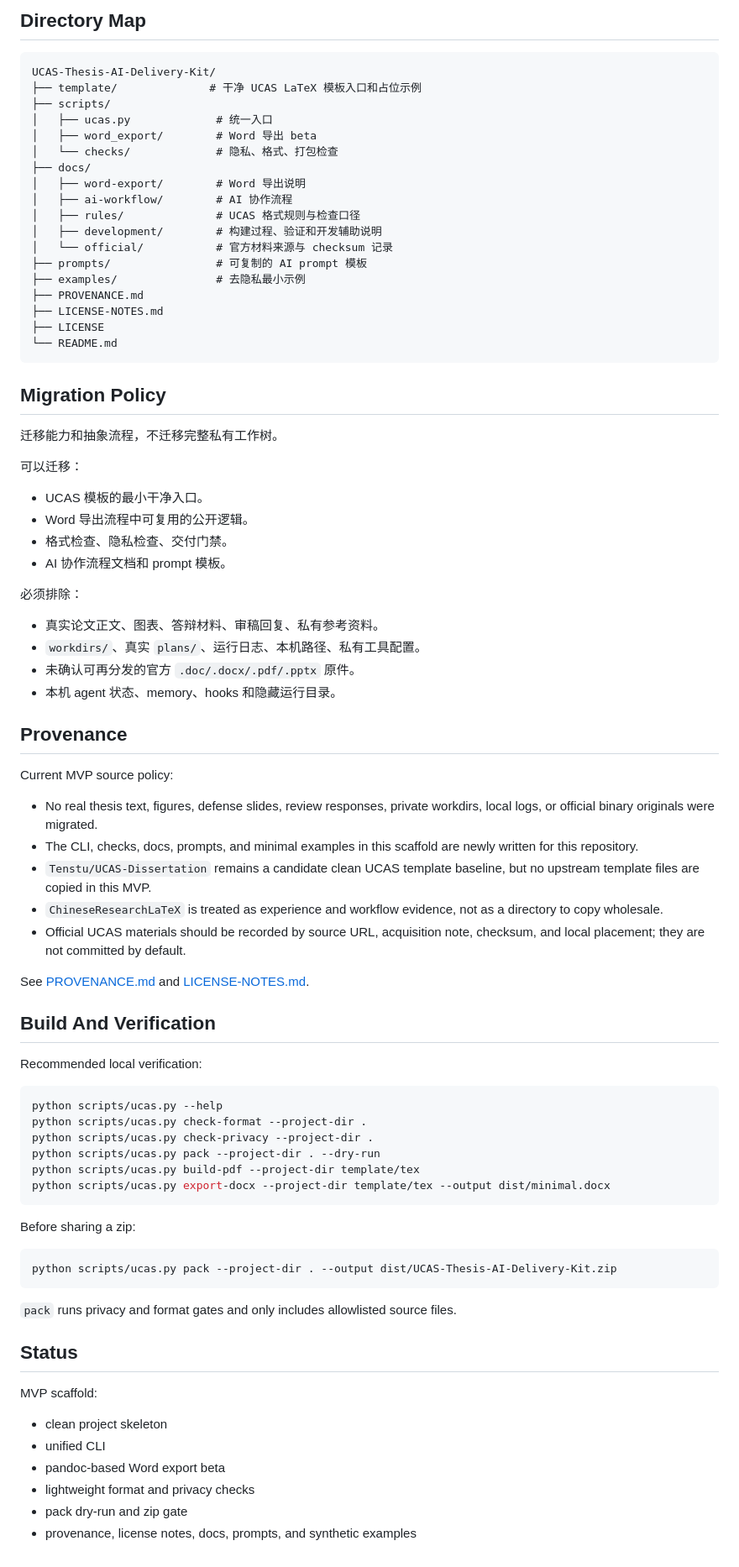
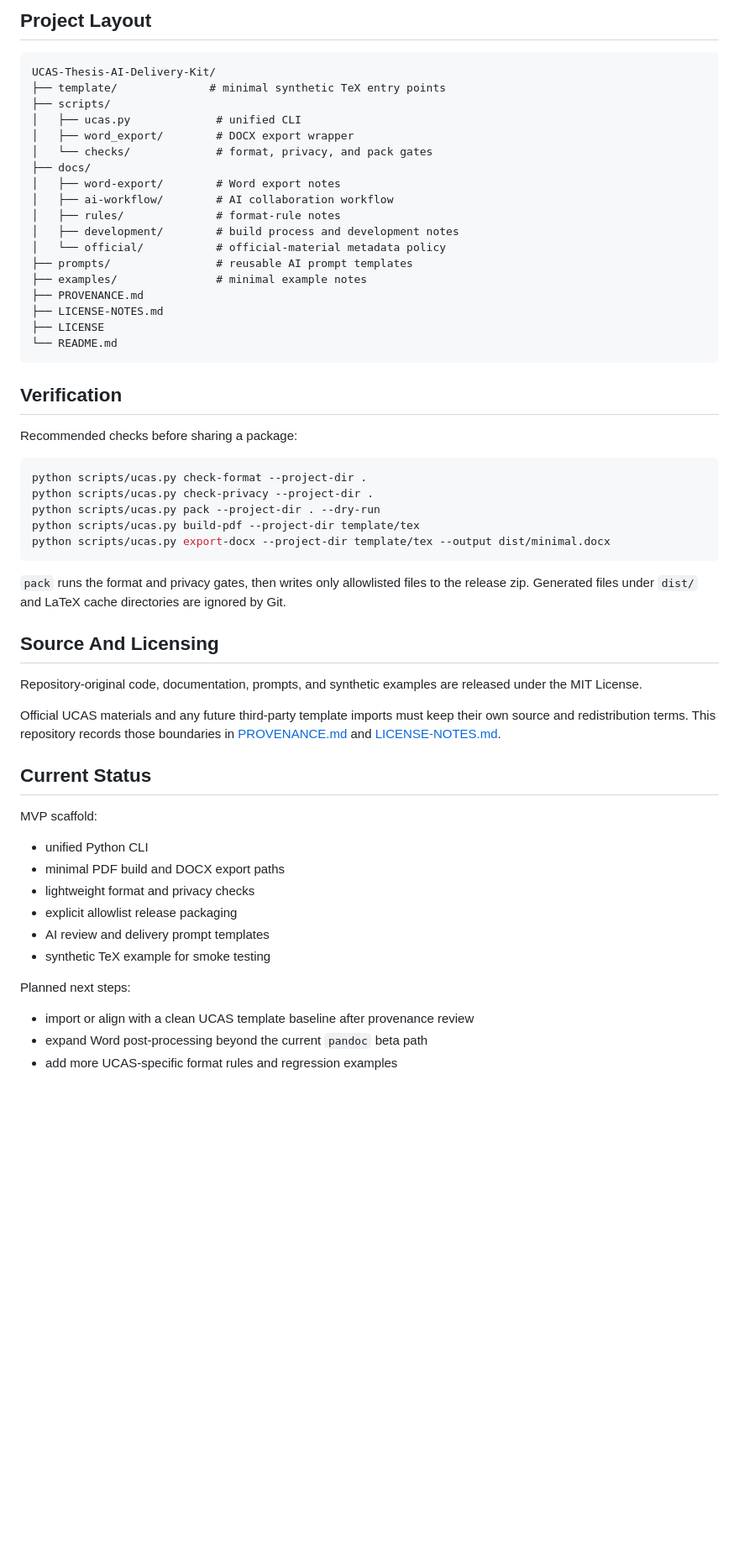
Before and after one commit to Tenstu/UCAS-Thesis-AI-Delivery-Kit, a Markdown page: README.md, the part around one of its changes. Shown at 84% size. Rendered like a GitHub page; blank space fills up the shorter version.

````diff
--- a/README.md
+++ b/README.md
@@ -70,63 +82,32 @@ python scripts/ucas.py pack
 
-## Directory Map
+## Project Layout
 
 ```text
 UCAS-Thesis-AI-Delivery-Kit/
-├── template/              # 干净 UCAS LaTeX 模板入口和占位示例
+├── template/              # minimal synthetic TeX entry points
 ├── scripts/
-│   ├── ucas.py             # 统一入口
-│   ├── word_export/        # Word 导出 beta
-│   └── checks/             # 隐私、格式、打包检查
+│   ├── ucas.py             # unified CLI
+│   ├── word_export/        # DOCX export wrapper
+│   └── checks/             # format, privacy, and pack gates
 ├── docs/
-│   ├── word-export/        # Word 导出说明
-│   ├── ai-workflow/        # AI 协作流程
-│   ├── rules/              # UCAS 格式规则与检查口径
-│   ├── development/        # 构建过程、验证和开发辅助说明
-│   └── official/           # 官方材料来源与 checksum 记录
-├── prompts/                # 可复制的 AI prompt 模板
-├── examples/               # 去隐私最小示例
+│   ├── word-export/        # Word export notes
+│   ├── ai-workflow/        # AI collaboration workflow
+│   ├── rules/              # format-rule notes
+│   ├── development/        # build process and development notes
+│   └── official/           # official-material metadata policy
+├── prompts/                # reusable AI prompt templates
+├── examples/               # minimal example notes
 ├── PROVENANCE.md
 ├── LICENSE-NOTES.md
 ├── LICENSE
 └── README.md
 ```
 
-## Migration Policy
+## Verification
 
-迁移能力和抽象流程，不迁移完整私有工作树。
-
-可以迁移：
-
-- UCAS 模板的最小干净入口。
-- Word 导出流程中可复用的公开逻辑。
-- 格式检查、隐私检查、交付门禁。
-- AI 协作流程文档和 prompt 模板。
-
-必须排除：
-
-- 真实论文正文、图表、答辩材料、审稿回复、私有参考资料。
-- `workdirs/`、真实 `plans/`、运行日志、本机路径、私有工具配置。
-- 未确认可再分发的官方 `.doc/.docx/.pdf/.pptx` 原件。
-- 本机 agent 状态、memory、hooks 和隐藏运行目录。
-
-## Provenance
-
-Current MVP source policy:
-
-- No real thesis text, figures, defense slides, review responses, private workdirs, local logs, or official binary originals were migrated.
-- The CLI, checks, docs, prompts, and minimal examples in this scaffold are newly written for this repository.
-- `Tenstu/UCAS-Dissertation` remains a candidate clean UCAS template baseline, but no upstream template files are copied in this MVP.
-- `ChineseResearchLaTeX` is treated as experience and workflow evidence, not as a directory to copy wholesale.
-- Official UCAS materials should be recorded by source URL, acquisition note, checksum, and local placement; they are not committed by default.
-
-See [PROVENANCE.md](PROVENANCE.md) and [LICENSE-NOTES.md](LICENSE-NOTES.md).
-
-## Build And Verification
-
-Recommended local verification:
+Recommended checks before sharing a package:
 
 ```bash
-python scripts/ucas.py --help
 python scripts/ucas.py check-format --project-dir .
 python scripts/ucas.py check-privacy --project-dir .
 python scripts/ucas.py pack --project-dir . --dry-run
@@ -134,21 +115,32 @@ python scripts/ucas.py build-pdf --project-dir template/tex
 python scripts/ucas.py export-docx --project-dir template/tex --output dist/minimal.docx
 ```
 
-Before sharing a zip:
+`pack` runs the format and privacy gates, then writes only allowlisted files to
+the release zip. Generated files under `dist/` and LaTeX cache directories are
+ignored by Git.
 
-```bash
-python scripts/ucas.py pack --project-dir . --output dist/UCAS-Thesis-AI-Delivery-Kit.zip
-```
+## Source And Licensing
 
-`pack` runs privacy and format gates and only includes allowlisted source files.
+Repository-original code, documentation, prompts, and synthetic examples are
+released under the MIT License.
 
-## Status
+Official UCAS materials and any future third-party template imports must keep
+their own source and redistribution terms. This repository records those
+boundaries in [PROVENANCE.md](PROVENANCE.md) and [LICENSE-NOTES.md](LICENSE-NOTES.md).
+
+## Current Status
 
 MVP scaffold:
 
-- clean project skeleton
-- unified CLI
-- pandoc-based Word export beta
+- unified Python CLI
+- minimal PDF build and DOCX export paths
 - lightweight format and privacy checks
-- pack dry-run and zip gate
-- provenance, license notes, docs, prompts, and synthetic examples
+- explicit allowlist release packaging
+- AI review and delivery prompt templates
+- synthetic TeX example for smoke testing
+
+Planned next steps:
+
+- import or align with a clean UCAS template baseline after provenance review
+- expand Word post-processing beyond the current `pandoc` beta path
+- add more UCAS-specific format rules and regression examples
````
Also changed, not shown: other parts of README.md (+46 -34 lines).
